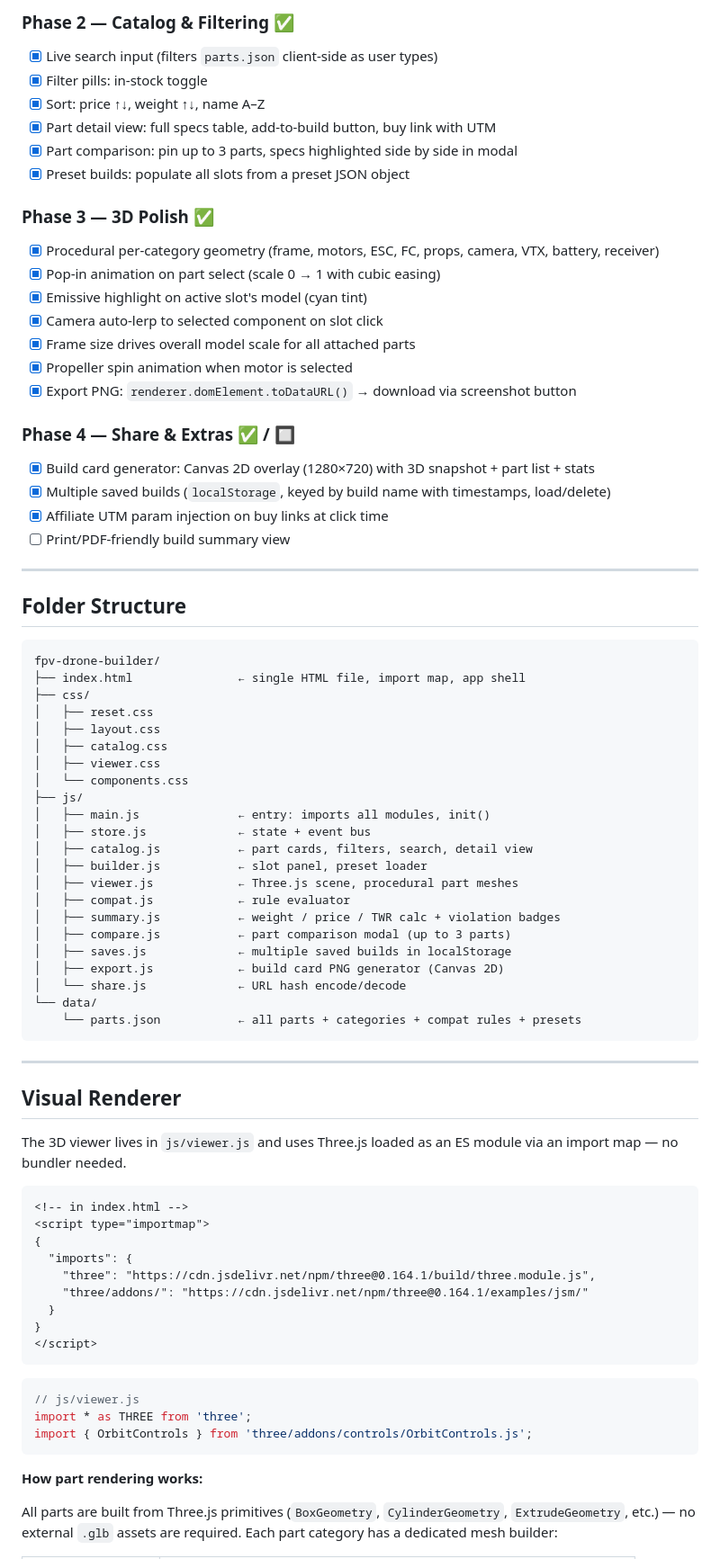
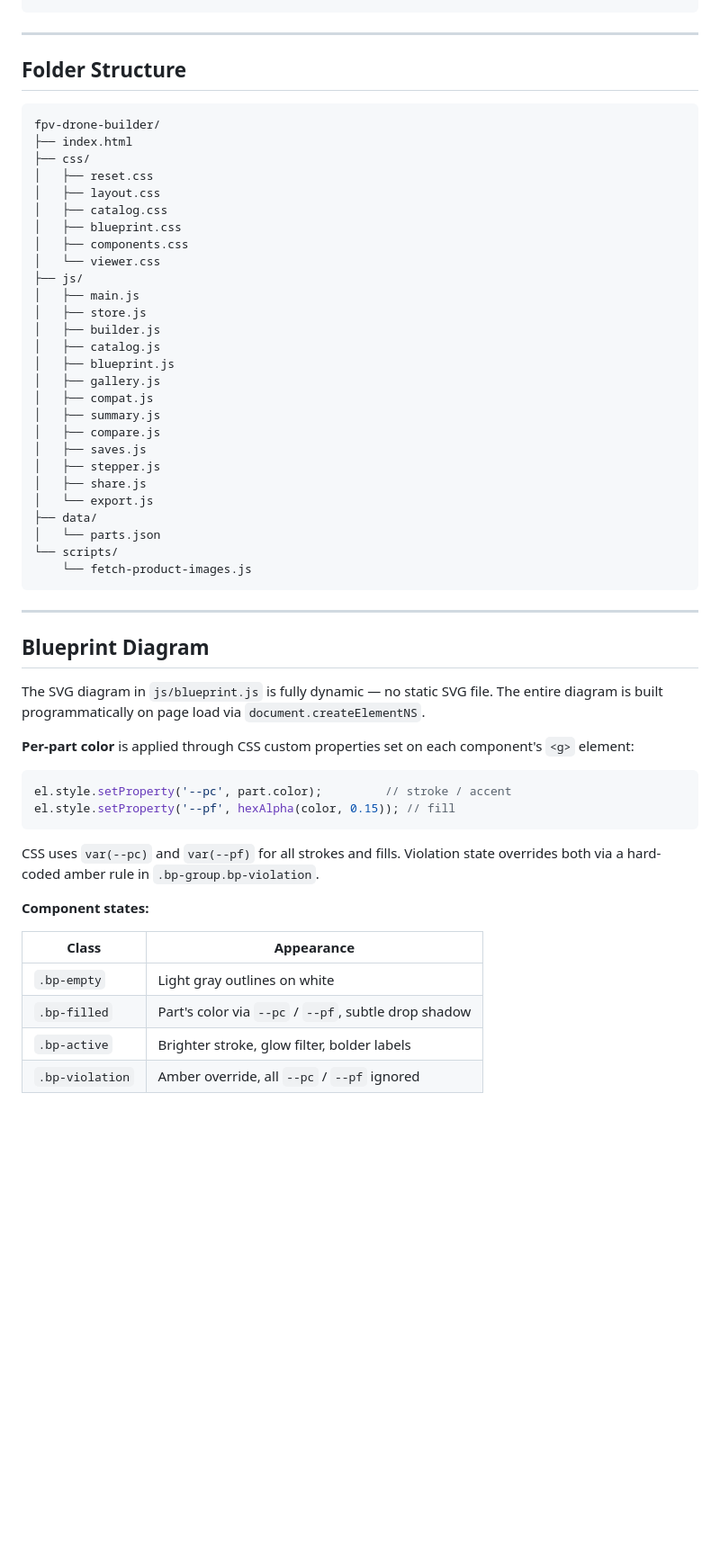
Before and after one commit to GitLaurence/fpv-drone-builder, a Markdown page: README.md, the part around one of its changes. Shown at 90% size. Rendered like a GitHub page; blank space fills up the shorter version.

````diff
--- a/README.md
+++ b/README.md
@@ -228,28 +184,3 @@ All data lives in `data/parts.json`. No database. No server.
-### Phase 2 — Catalog & Filtering ✅
-
-- [x] Live search input (filters `parts.json` client-side as user types)
-- [x] Filter pills: in-stock toggle
-- [x] Sort: price ↑↓, weight ↑↓, name A–Z
-- [x] Part detail view: full specs table, add-to-build button, buy link with UTM
-- [x] Part comparison: pin up to 3 parts, specs highlighted side by side in modal
-- [x] Preset builds: populate all slots from a preset JSON object
-
-### Phase 3 — 3D Polish ✅
-
-- [x] Procedural per-category geometry (frame, motors, ESC, FC, props, camera, VTX, battery, receiver)
-- [x] Pop-in animation on part select (scale 0 → 1 with cubic easing)
-- [x] Emissive highlight on active slot's model (cyan tint)
-- [x] Camera auto-lerp to selected component on slot click
-- [x] Frame size drives overall model scale for all attached parts
-- [x] Propeller spin animation when motor is selected
-- [x] Export PNG: `renderer.domElement.toDataURL()` → download via screenshot button
-
-### Phase 4 — Share & Extras ✅ / 🔲
-
-- [x] Build card generator: Canvas 2D overlay (1280×720) with 3D snapshot + part list + stats
-- [x] Multiple saved builds (`localStorage`, keyed by build name with timestamps, load/delete)
-- [x] Affiliate UTM param injection on buy links at click time
-- [ ] Print/PDF-friendly build summary view
 
 ---
 
@@ -257,54 +188,55 @@ All data lives in `data/parts.json`. No database. No server.
 
 ```
 fpv-drone-builder/
-├── index.html               ← single HTML file, import map, app shell
+├── index.html
 ├── css/
 │   ├── reset.css
 │   ├── layout.css
 │   ├── catalog.css
-│   ├── viewer.css
-│   └── components.css
+│   ├── blueprint.css
+│   ├── components.css
+│   └── viewer.css
 ├── js/
-│   ├── main.js              ← entry: imports all modules, init()
-│   ├── store.js             ← state + event bus
-│   ├── catalog.js           ← part cards, filters, search, detail view
-│   ├── builder.js           ← slot panel, preset loader
-│   ├── viewer.js            ← Three.js scene, procedural part meshes
-│   ├── compat.js            ← rule evaluator
-│   ├── summary.js           ← weight / price / TWR calc + violation badges
-│   ├── compare.js           ← part comparison modal (up to 3 parts)
-│   ├── saves.js             ← multiple saved builds in localStorage
-│   ├── export.js            ← build card PNG generator (Canvas 2D)
-│   └── share.js             ← URL hash encode/decode
-└── data/
-    └── parts.json           ← all parts + categories + compat rules + presets
+│   ├── main.js
+│   ├── store.js
+│   ├── builder.js
+│   ├── catalog.js
+│   ├── blueprint.js
+│   ├── gallery.js
+│   ├── compat.js
+│   ├── summary.js
+│   ├── compare.js
+│   ├── saves.js
+│   ├── stepper.js
+│   ├── share.js
+│   └── export.js
+├── data/
+│   └── parts.json
+└── scripts/
+    └── fetch-product-images.js
 ```
 
 ---
 
-## Visual Renderer
+## Blueprint Diagram
 
-The 3D viewer lives in `js/viewer.js` and uses Three.js loaded as an ES module via an import map — no bundler needed.
+The SVG diagram in `js/blueprint.js` is fully dynamic — no static SVG file. The entire diagram is built programmatically on page load via `document.createElementNS`.
 
-```html
-<!-- in index.html -->
-<script type="importmap">
-{
-  "imports": {
-    "three": "https://cdn.jsdelivr.net/npm/three@0.164.1/build/three.module.js",
-    "three/addons/": "https://cdn.jsdelivr.net/npm/three@0.164.1/examples/jsm/"
-  }
-}
-</script>
+**Per-part color** is applied through CSS custom properties set on each component's `<g>` element:
+
+```js
+el.style.setProperty('--pc', part.color);         // stroke / accent
+el.style.setProperty('--pf', hexAlpha(color, 0.15)); // fill
 ```
 
-```js
-// js/viewer.js
-import * as THREE from 'three';
-import { OrbitControls } from 'three/addons/controls/OrbitControls.js';
-```
+CSS uses `var(--pc)` and `var(--pf)` for all strokes and fills. Violation state overrides both via a hard-coded amber rule in `.bp-group.bp-violation`.
 
-**How part rendering works:**
+**Component states:**
 
-All parts are built from Three.js primitives (`BoxGeometry`, `CylinderGeometry`, `ExtrudeGeometry`, etc.) — no external `.glb` assets are required. Each part category has a dedicated mesh builder:
+| Class | Appearance |
+|---|---|
+| `.bp-empty` | Light gray outlines on white |
+| `.bp-filled` | Part's color via `--pc` / `--pf`, subtle drop shadow |
+| `.bp-active` | Brighter stroke, glow filter, bolder labels |
+| `.bp-violation` | Amber override, all `--pc` / `--pf` ignored |
 
````
Also changed, not shown: other parts of README.md (+138 -169 lines).
